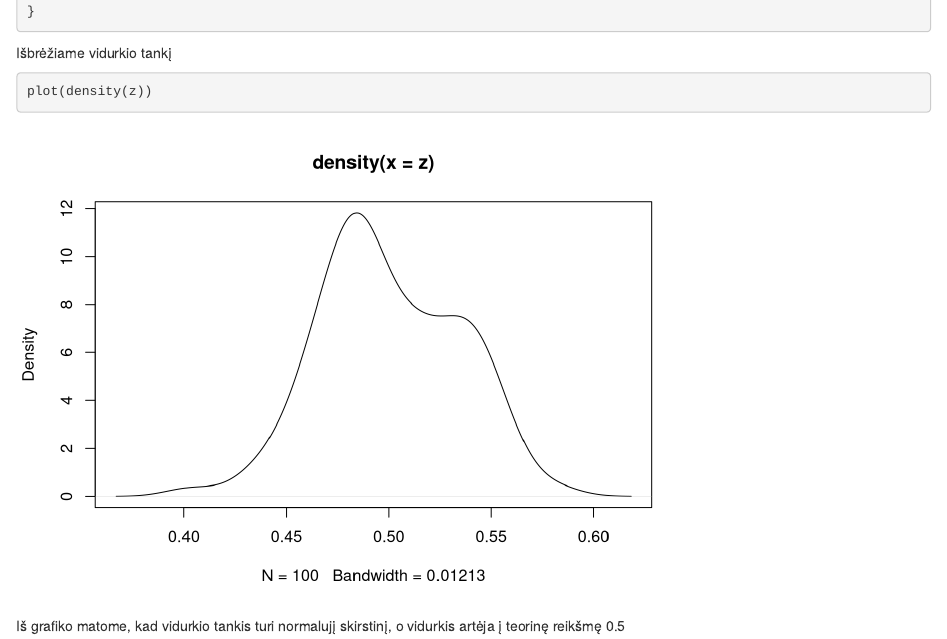
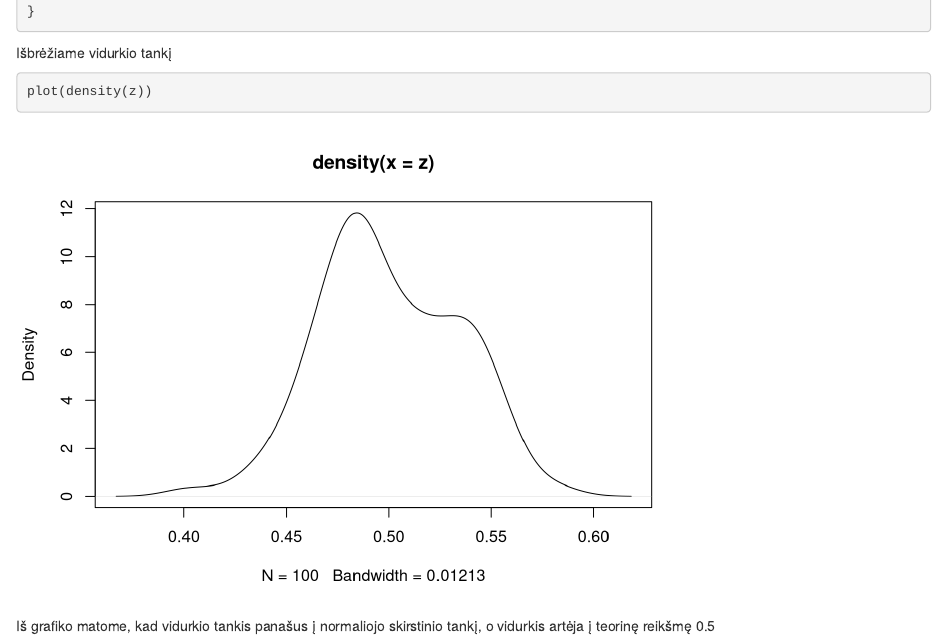
Before and after one commit to svencius/Kursinis, an R Markdown document (task3/CRT.Rmd): the page in a window 1100 px wide, from 400 px down. Rendered offline with R 4.5, knitr and Pandoc, with nearby package versions; code that draws random numbers runs with fixed seeds of ours.

Commit message:
Update CRT.Rmd

````diff
--- a/task3/CRT.Rmd
+++ b/task3/CRT.Rmd
@@ -27,4 +27,4 @@ Išbrėžiame vidurkio tankį
 ```{r}
 plot(density(z))
 ```
-Iš grafiko matome, kad vidurkio tankis turi normalujį skirstinį, o vidurkis artėja į teorinę reikšmę 0.5
+Iš grafiko matome, kad vidurkio tankis panašus į  normaliojo skirstinio tankį, o vidurkis artėja į teorinę reikšmę 0.5
````
